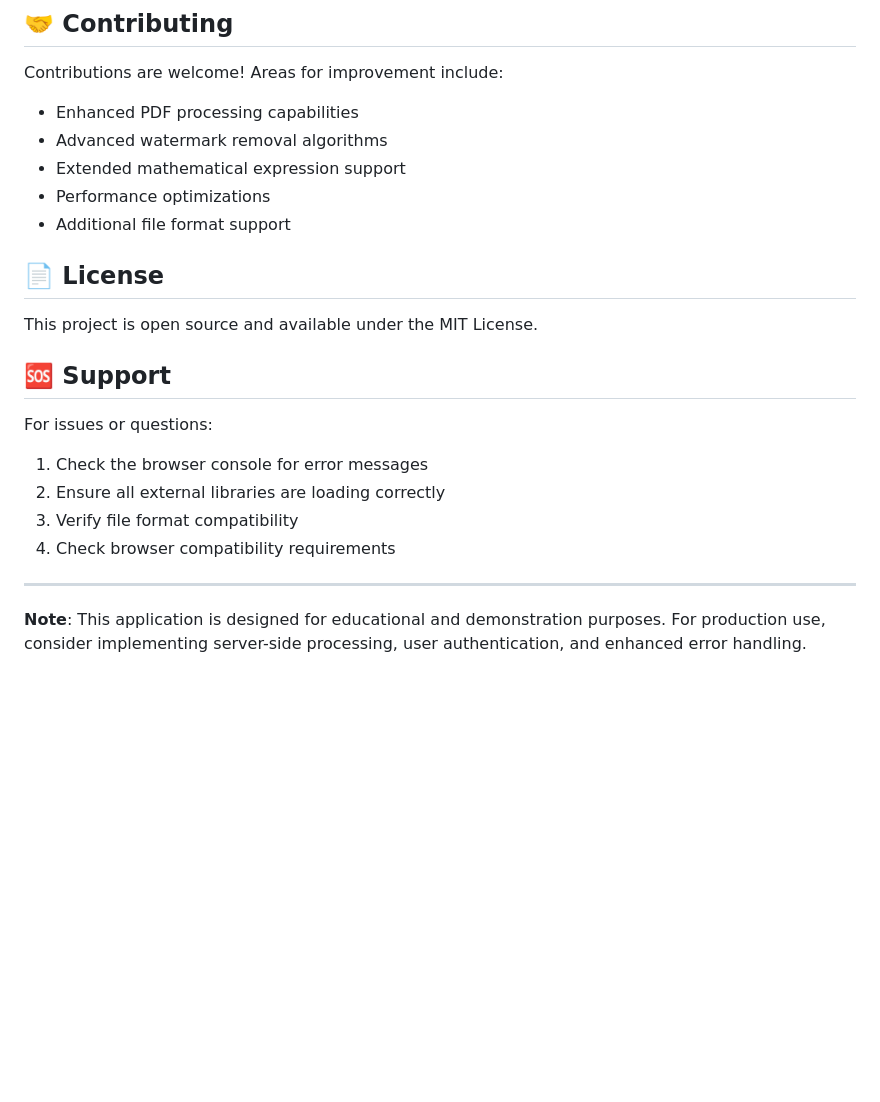
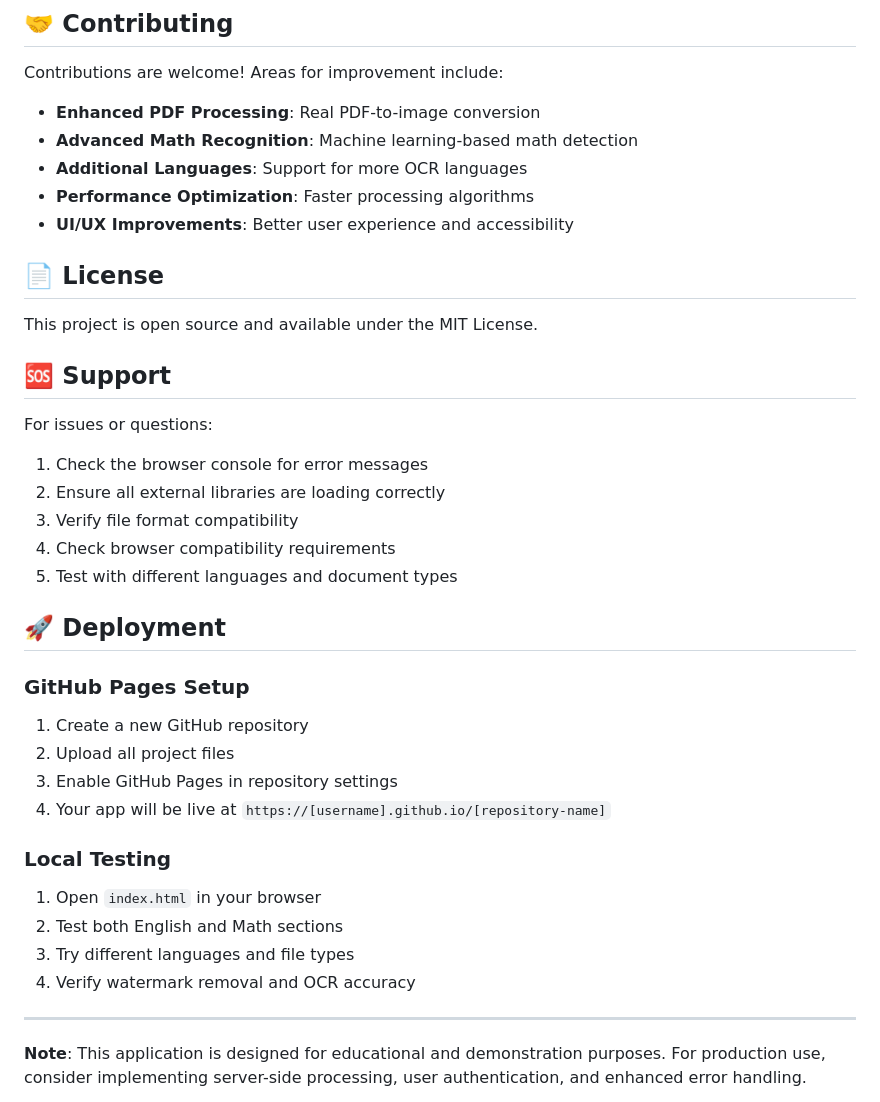
Before and after one commit to silent9669/Convert-tool, a Markdown page: README.md, the part around the change printed below. GitHub-like rendering; blank space fills up the shorter version.

```diff
--- a/README.md
+++ b/README.md
@@ -71,11 +135,11 @@ convert_tool/
 
 Contributions are welcome! Areas for improvement include:
 
-- Enhanced PDF processing capabilities
-- Advanced watermark removal algorithms
-- Extended mathematical expression support
-- Performance optimizations
-- Additional file format support
+- **Enhanced PDF Processing**: Real PDF-to-image conversion
+- **Advanced Math Recognition**: Machine learning-based math detection
+- **Additional Languages**: Support for more OCR languages
+- **Performance Optimization**: Faster processing algorithms
+- **UI/UX Improvements**: Better user experience and accessibility
 
 ## 📄 License
 
@@ -88,6 +152,21 @@ For issues or questions:
 2. Ensure all external libraries are loading correctly
 3. Verify file format compatibility
 4. Check browser compatibility requirements
+5. Test with different languages and document types
+
+## 🚀 Deployment
+
+### **GitHub Pages Setup**
+1. Create a new GitHub repository
+2. Upload all project files
+3. Enable GitHub Pages in repository settings
+4. Your app will be live at `https://[username].github.io/[repository-name]`
+
+### **Local Testing**
+1. Open `index.html` in your browser
+2. Test both English and Math sections
+3. Try different languages and file types
+4. Verify watermark removal and OCR accuracy
 
 ---
 
```
Also changed, not shown: other parts of README.md (+98 -34 lines).
